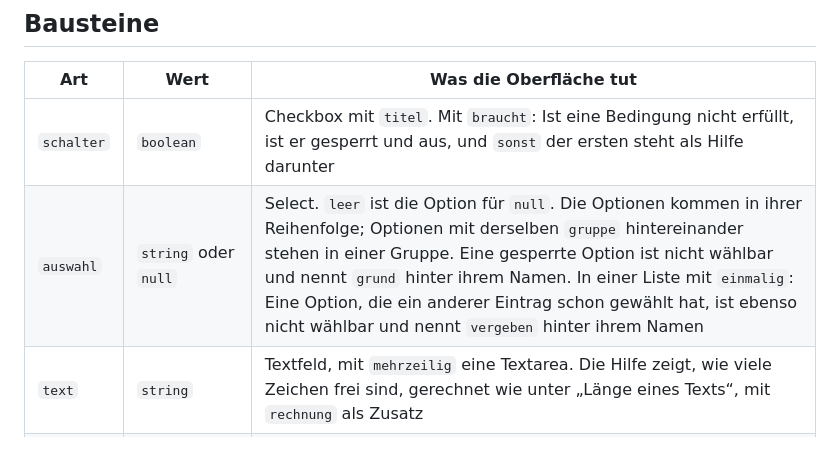
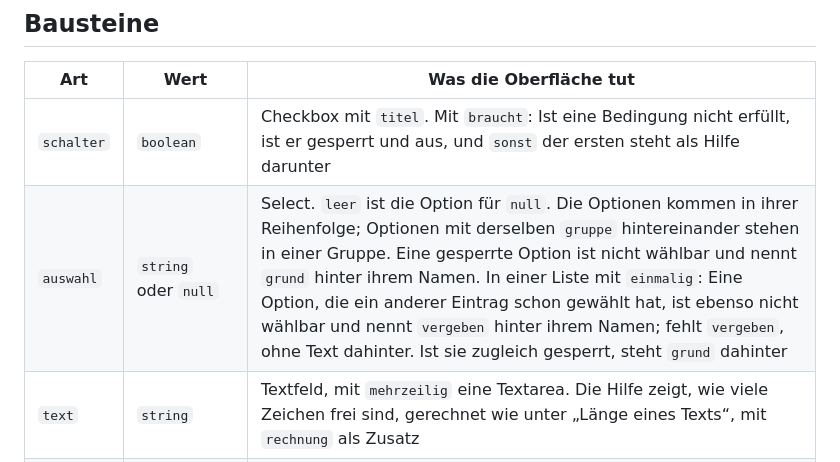
Before and after one commit to VonNekyia/discord-bot, a Markdown page: docs/schnittstelle/baukasten.md, the part around the change. Drawn GitHub-style.

Commit message:
Vertrag Baukasten: vergeben ohne Text, gesperrt hat Vorrang
Aus dem Einverständnis des Frontends.

Co-Authored-By: Claude Opus 5.5 <noreply@anthropic.com>

```diff
--- a/docs/schnittstelle/baukasten.md
+++ b/docs/schnittstelle/baukasten.md
@@ -125,7 +125,7 @@ type Baustein =
 | Art | Wert | Was die Oberfläche tut |
 |---|---|---|
 | `schalter` | `boolean` | Checkbox mit `titel`. Mit `braucht`: Ist eine Bedingung nicht erfüllt, ist er gesperrt und aus, und `sonst` der ersten steht als Hilfe darunter |
-| `auswahl` | `string` oder `null` | Select. `leer` ist die Option für `null`. Die Optionen kommen in ihrer Reihenfolge; Optionen mit derselben `gruppe` hintereinander stehen in einer Gruppe. Eine gesperrte Option ist nicht wählbar und nennt `grund` hinter ihrem Namen. In einer Liste mit `einmalig`: Eine Option, die ein anderer Eintrag schon gewählt hat, ist ebenso nicht wählbar und nennt `vergeben` hinter ihrem Namen |
+| `auswahl` | `string` oder `null` | Select. `leer` ist die Option für `null`. Die Optionen kommen in ihrer Reihenfolge; Optionen mit derselben `gruppe` hintereinander stehen in einer Gruppe. Eine gesperrte Option ist nicht wählbar und nennt `grund` hinter ihrem Namen. In einer Liste mit `einmalig`: Eine Option, die ein anderer Eintrag schon gewählt hat, ist ebenso nicht wählbar und nennt `vergeben` hinter ihrem Namen; fehlt `vergeben`, ohne Text dahinter. Ist sie zugleich gesperrt, steht `grund` dahinter |
 | `text` | `string` | Textfeld, mit `mehrzeilig` eine Textarea. Die Hilfe zeigt, wie viele Zeichen frei sind, gerechnet wie unter „Länge eines Texts“, mit `rechnung` als Zusatz |
 | `zahl` | `number` | Zahlfeld von `min` bis `max` in Schritten von 1 |
 | `bild` | `boolean`, ob eine Datei da ist | Datei-Feld für `typen`. Prüft die Datei, lädt sie sofort hoch und setzt den Wert auf `true`. Darunter ein Link-Knopf `entfernen`, nur mit Datei; er löscht sie und setzt den Wert auf `false` |
```
